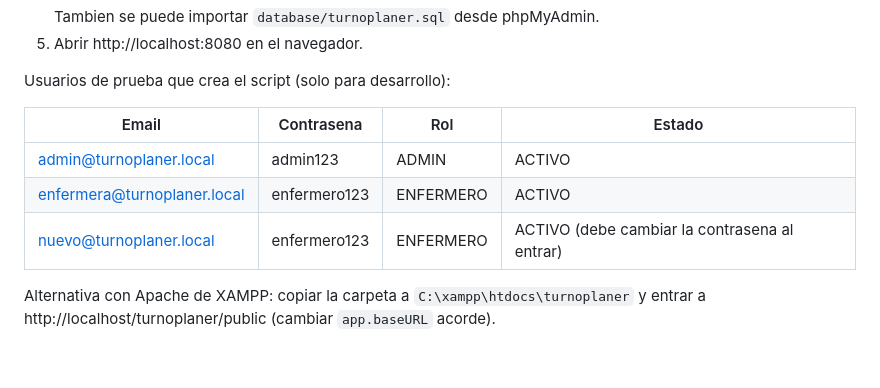
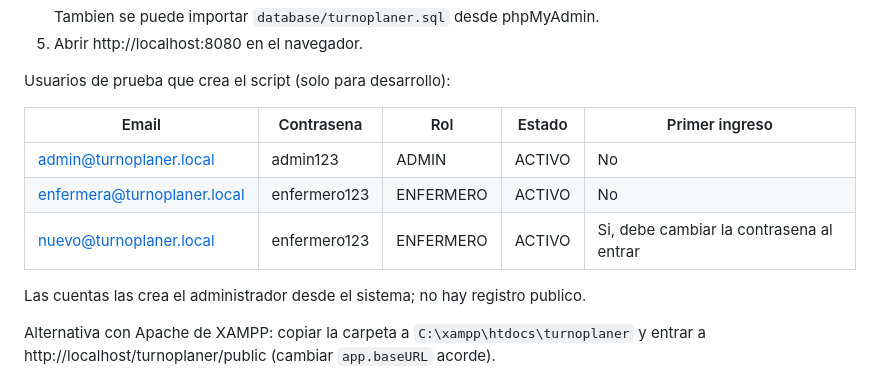
Before and after one commit to Lionellara27/Turnoplaner, a Markdown page: README.md, the part around the change. Drawn GitHub-style; blank space fills up the shorter version.

Commit message:
README: tabla de usuarios de prueba

```diff
--- a/README.md
+++ b/README.md
@@ -40,11 +40,13 @@ Stack: PHP 8.2 + CodeIgniter 4.7 + MySQL (XAMPP) + HTML5 / CSS3 / JavaScript pla
 
 Usuarios de prueba que crea el script (solo para desarrollo):
 
-| Email | Contrasena | Rol | Estado |
-|-------|------------|-----|--------|
-| admin@turnoplaner.local | admin123 | ADMIN | ACTIVO |
-| enfermera@turnoplaner.local | enfermero123 | ENFERMERO | ACTIVO |
-| nuevo@turnoplaner.local | enfermero123 | ENFERMERO | ACTIVO (debe cambiar la contrasena al entrar) |
+| Email | Contrasena | Rol | Estado | Primer ingreso |
+|-------|------------|-----|--------|----------------|
+| admin@turnoplaner.local | admin123 | ADMIN | ACTIVO | No |
+| enfermera@turnoplaner.local | enfermero123 | ENFERMERO | ACTIVO | No |
+| nuevo@turnoplaner.local | enfermero123 | ENFERMERO | ACTIVO | Si, debe cambiar la contrasena al entrar |
+
+Las cuentas las crea el administrador desde el sistema; no hay registro publico.
 
 Alternativa con Apache de XAMPP: copiar la carpeta a `C:\xampp\htdocs\turnoplaner`
 y entrar a http://localhost/turnoplaner/public (cambiar `app.baseURL` acorde).
```
